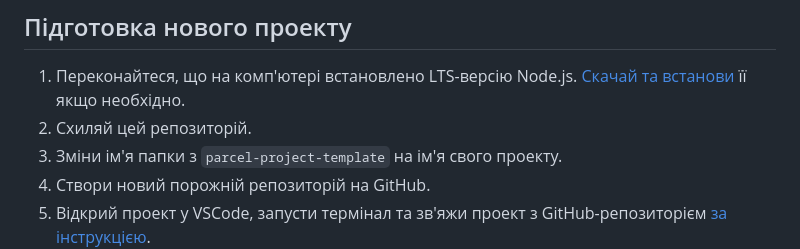
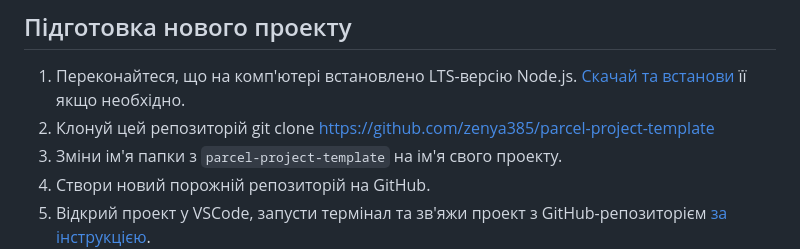
Before and after one commit to zenya385/test-parcel, a Markdown page: README.md, the part around the change. GitHub-like rendering.

```diff
--- a/README.md
+++ b/README.md
@@ -7,7 +7,7 @@
 
 1. Переконайтеся, що на комп'ютері встановлено LTS-версію Node.js.
     [Скачай та встанови](https://nodejs.org/en/) її якщо необхідно.
-2. Схиляй цей репозиторій.
+2. Клонуй цей репозиторій git clone https://github.com/zenya385/parcel-project-template
 3. Зміни ім'я папки з `parcel-project-template` на ім'я свого проекту.
 4. Створи новий порожній репозиторій на GitHub.
 5. Відкрий проект у VSCode, запусти термінал та зв'яжи проект з GitHub-репозиторієм
```
